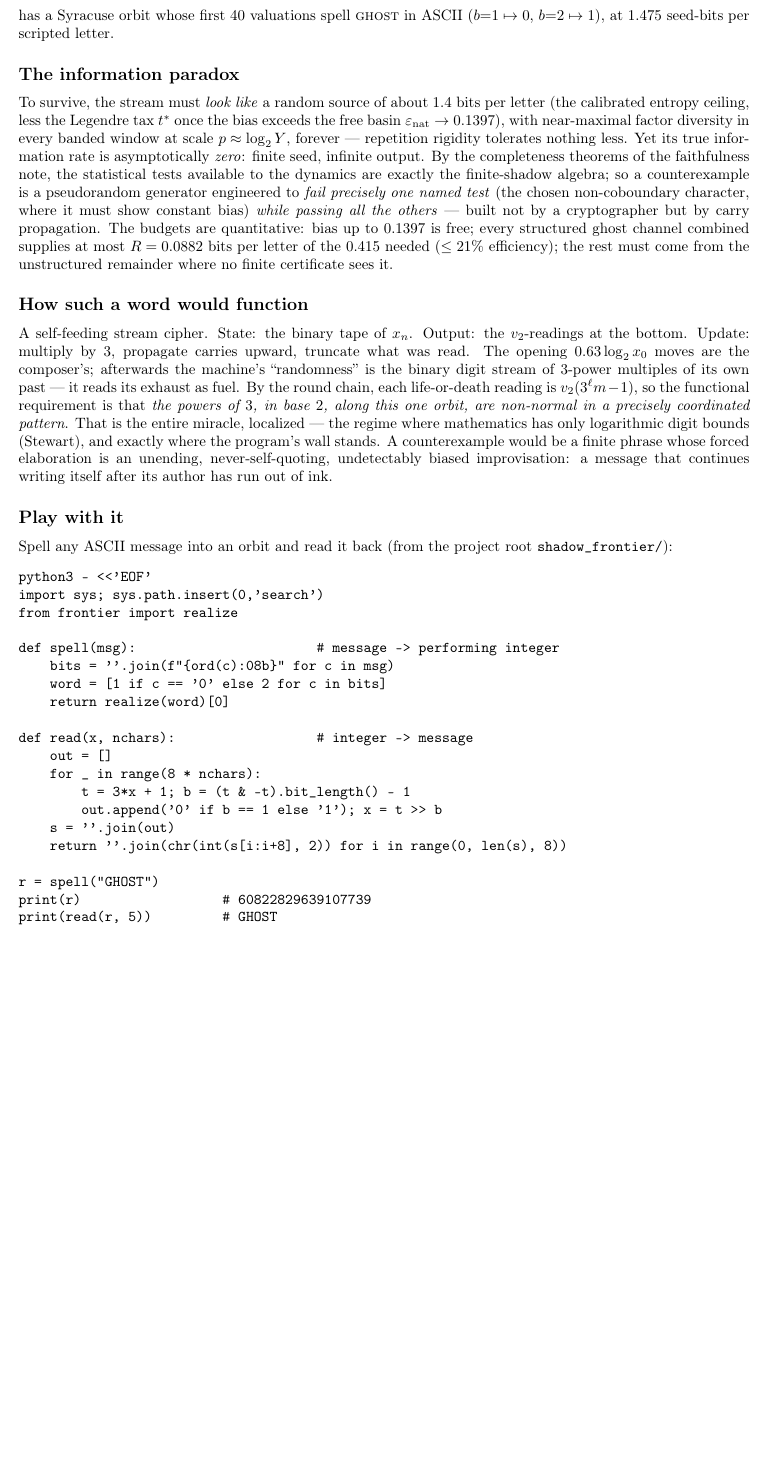
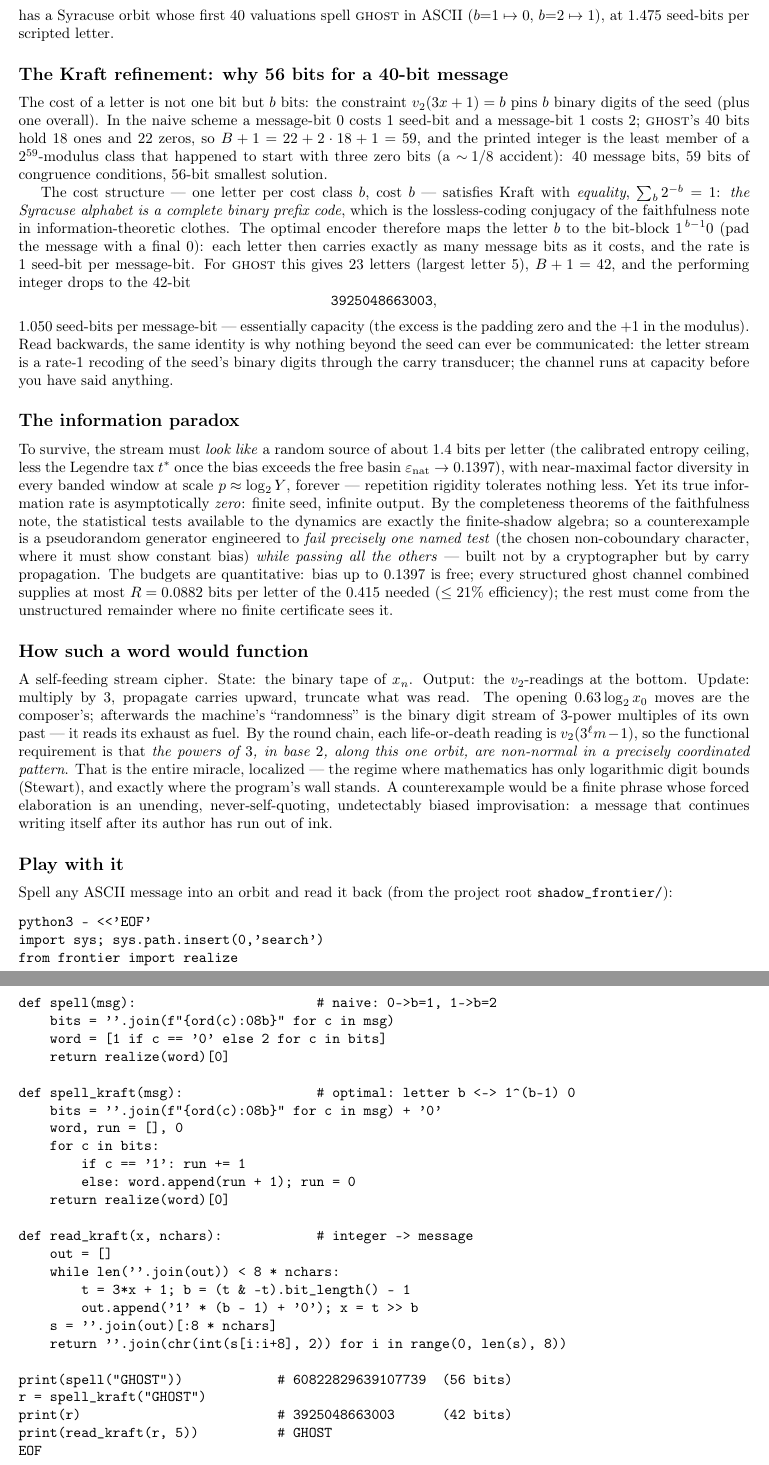
Before and after one commit to johnjanik/syracuse-confinement, a LaTeX paper (shadow_frontier/catalog/ghost_catalog.tex): part of page 9 of 19 before the commit and two parts of pages 9 and 10 of 19 after it, the two joined at a grey line, cut so that both start at the same text, the shorter picture padded with empty space. Compiled offline with pdfLaTeX.

Commit message:
ghost catalog: Kraft refinement of the message interlude
New subsection 'The Kraft refinement: why 56 bits for a 40-bit
message': letter cost is b bits (GHOST: 18 ones x 2 + 22 zeros + 1 =
59-bit class; 56 = three lucky leading zeros); the Syracuse alphabet
satisfies Kraft with equality (sum 2^-b = 1) - a complete binary
prefix code, the lossless conjugacy in information-theoretic clothes;
optimal encoder letter b <-> 1^(b-1) 0 reaches rate 1: GHOST drops to
the 42-bit integer 3925048663003 (1.050 seed bits/message bit). Play
section updated with spell_kraft()/read_kraft() (code verified
verbatim against the printed integers).

Co-Authored-By: Claude Fable 5 <noreply@anthropic.com>

```diff
--- a/shadow_frontier/catalog/ghost_catalog.tex
+++ b/shadow_frontier/catalog/ghost_catalog.tex
@@ -534,6 +534,36 @@ has a Syracuse orbit whose first $40$ valuations spell
 \textsc{ghost} in ASCII ($b{=}1\mapsto0$, $b{=}2\mapsto1$), at
 $1.475$ seed-bits per scripted letter.
 
+\subsection*{The Kraft refinement: why 56 bits for a 40-bit message}
+The cost of a letter is not one bit but $b$ bits: the constraint
+$v_2(3x+1)=b$ pins $b$ binary digits of the seed (plus one overall).
+In the naive scheme a message-bit $0$ costs $1$ seed-bit and a
+message-bit $1$ costs $2$; \textsc{ghost}'s $40$ bits hold $18$ ones
+and $22$ zeros, so $B+1=22+2\cdot18+1=59$, and the printed integer is
+the least member of a $2^{59}$-modulus class that happened to start
+with three zero bits (a $\sim\!1/8$ accident): $40$ message bits,
+$59$ bits of congruence conditions, $56$-bit smallest solution.
+
+The cost structure --- one letter per cost class $b$, cost $b$ ---
+satisfies Kraft with \emph{equality}, $\sum_b 2^{-b}=1$: \emph{the
+Syracuse alphabet is a complete binary prefix code}, which is the
+lossless-coding conjugacy of the faithfulness note in
+information-theoretic clothes. The optimal encoder therefore maps the
+letter $b$ to the bit-block $1^{\,b-1}0$ (pad the message with a final
+$0$): each letter then carries exactly as many message bits as it
+costs, and the rate is $1$ seed-bit per message-bit. For
+\textsc{ghost} this gives $23$ letters (largest letter $5$),
+$B+1=42$, and the performing integer drops to the $42$-bit
+\[
+\texttt{3925048663003},
+\]
+$1.050$ seed-bits per message-bit --- essentially capacity (the excess
+is the padding zero and the $+1$ in the modulus). Read backwards, the
+same identity is why nothing beyond the seed can ever be communicated:
+the letter stream is a rate-$1$ recoding of the seed's binary digits
+through the carry transducer; the channel runs at capacity before you
+have said anything.
+
 \subsection*{The information paradox}
 To survive, the stream must \emph{look like} a random source of about
 $1.4$ bits per letter (the calibrated entropy ceiling, less the
@@ -578,22 +608,31 @@ python3 - <<'EOF'
 import sys; sys.path.insert(0,'search')
 from frontier import realize
 
-def spell(msg):                       # message -> performing integer
+def spell(msg):                       # naive: 0->b=1, 1->b=2
     bits = ''.join(f"{ord(c):08b}" for c in msg)
     word = [1 if c == '0' else 2 for c in bits]
     return realize(word)[0]
 
-def read(x, nchars):                  # integer -> message
+def spell_kraft(msg):                 # optimal: letter b <-> 1^(b-1) 0
+    bits = ''.join(f"{ord(c):08b}" for c in msg) + '0'
+    word, run = [], 0
+    for c in bits:
+        if c == '1': run += 1
+        else: word.append(run + 1); run = 0
+    return realize(word)[0]
+
+def read_kraft(x, nchars):            # integer -> message
     out = []
-    for _ in range(8 * nchars):
+    while len(''.join(out)) < 8 * nchars:
         t = 3*x + 1; b = (t & -t).bit_length() - 1
-        out.append('0' if b == 1 else '1'); x = t >> b
-    s = ''.join(out)
+        out.append('1' * (b - 1) + '0'); x = t >> b
+    s = ''.join(out)[:8 * nchars]
     return ''.join(chr(int(s[i:i+8], 2)) for i in range(0, len(s), 8))
 
-r = spell("GHOST")
-print(r)                  # 60822829639107739
-print(read(r, 5))         # GHOST
+print(spell("GHOST"))            # 60822829639107739  (56 bits)
+r = spell_kraft("GHOST")
+print(r)                         # 3925048663003      (42 bits)
+print(read_kraft(r, 5))          # GHOST
 EOF
 
 # render the four-panel candidate image of your message-orbit:
```
Also changed, not shown: shadow_frontier/catalog/ghost_catalog.pdf.
